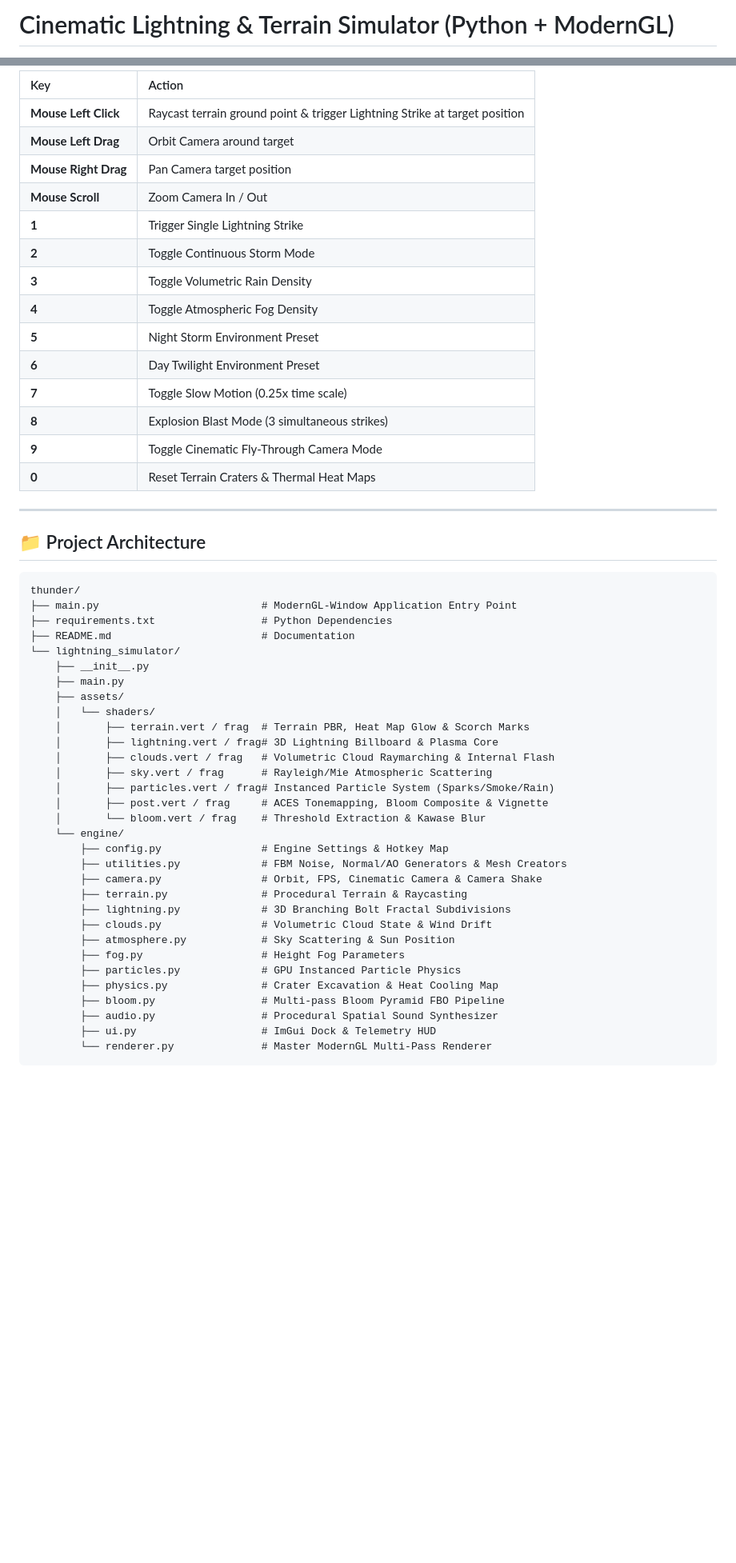
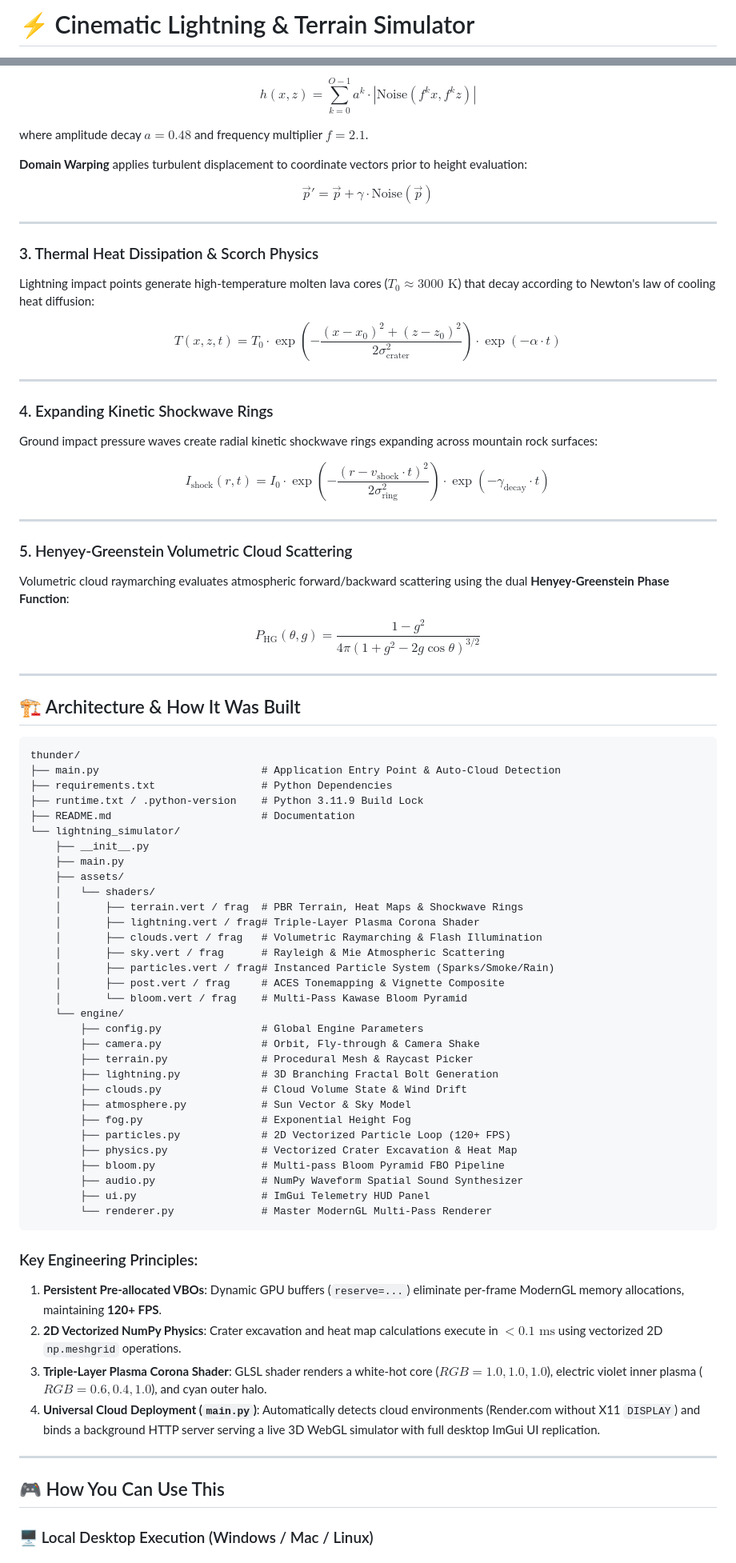
Before and after one commit to Amit123103/thunder_simulator, a Markdown page: README.md, 2 parts joined by grey strips. Shown at 80% size. Rendered like a GitHub page; blank space fills up the shorter version.

Commit message:
Update README.md with comprehensive mathematical formulas, architecture engineering breakdown, and usage guides

````diff
--- a/README.md
+++ b/README.md
@@ -1,2 +1,2 @@
-# Cinematic Lightning & Terrain Simulator (Python + ModernGL)
+# ⚡ Cinematic Lightning & Terrain Simulator
 
@@ -55,54 +33,80 @@ A movie-quality interactive 3D lightning and terrain simulation desktop applicat
 
-| Key | Action |
-|:---|:---|
-| **Mouse Left Click** | Raycast terrain ground point & trigger Lightning Strike at target position |
-| **Mouse Left Drag** | Orbit Camera around target |
-| **Mouse Right Drag** | Pan Camera target position |
-| **Mouse Scroll** | Zoom Camera In / Out |
-| **1** | Trigger Single Lightning Strike |
-| **2** | Toggle Continuous Storm Mode |
-| **3** | Toggle Volumetric Rain Density |
-| **4** | Toggle Atmospheric Fog Density |
-| **5** | Night Storm Environment Preset |
-| **6** | Day Twilight Environment Preset |
-| **7** | Toggle Slow Motion (0.25x time scale) |
-| **8** | Explosion Blast Mode (3 simultaneous strikes) |
-| **9** | Toggle Cinematic Fly-Through Camera Mode |
-| **0** | Reset Terrain Craters & Thermal Heat Maps |
+$$h(x, z) = \sum_{k=0}^{O-1} a^k \cdot \left| \text{Noise}\left(f^k x, f^k z\right) \right|$$
+
+where amplitude decay $a = 0.48$ and frequency multiplier $f = 2.1$.
+
+**Domain Warping** applies turbulent displacement to coordinate vectors prior to height evaluation:
+
+$$\vec{p}' = \vec{p} + \gamma \cdot \text{Noise}(\vec{p})$$
 
 ---
 
-## 📁 Project Architecture
+### 3. Thermal Heat Dissipation & Scorch Physics
+Lightning impact points generate high-temperature molten lava cores ($T_0 \approx 3000\text{ K}$) that decay according to Newton's law of cooling heat diffusion:
+
+$$T(x, z, t) = T_0 \cdot \exp\left(-\frac{(x - x_0)^2 + (z - z_0)^2}{2 \sigma_{\text{crater}}^2}\right) \cdot \exp(-\alpha \cdot t)$$
+
+---
+
+### 4. Expanding Kinetic Shockwave Rings
+Ground impact pressure waves create radial kinetic shockwave rings expanding across mountain rock surfaces:
+
+$$I_{\text{shock}}(r, t) = I_0 \cdot \exp\left(-\frac{(r - v_{\text{shock}} \cdot t)^2}{2 \sigma_{\text{ring}}^2}\right) \cdot \exp(-\gamma_{\text{decay}} \cdot t)$$
+
+---
+
+### 5. Henyey-Greenstein Volumetric Cloud Scattering
+Volumetric cloud raymarching evaluates atmospheric forward/backward scattering using the dual **Henyey-Greenstein Phase Function**:
+
+$$P_{\text{HG}}(\theta, g) = \frac{1 - g^2}{4\pi \left(1 + g^2 - 2g \cos\theta\right)^{3/2}}$$
+
+---
+
+## 🏗️ Architecture & How It Was Built
 
 ```
 thunder/
-├── main.py                          # ModernGL-Window Application Entry Point
+├── main.py                          # Application Entry Point & Auto-Cloud Detection
 ├── requirements.txt                 # Python Dependencies
+├── runtime.txt / .python-version    # Python 3.11.9 Build Lock
 ├── README.md                        # Documentation
 └── lightning_simulator/
     ├── __init__.py
     ├── main.py
     ├── assets/
     │   └── shaders/
-    │       ├── terrain.vert / frag  # Terrain PBR, Heat Map Glow & Scorch Marks
-    │       ├── lightning.vert / frag# 3D Lightning Billboard & Plasma Core
-    │       ├── clouds.vert / frag   # Volumetric Cloud Raymarching & Internal Flash
-    │       ├── sky.vert / frag      # Rayleigh/Mie Atmospheric Scattering
+    │       ├── terrain.vert / frag  # PBR Terrain, Heat Maps & Shockwave Rings
+    │       ├── lightning.vert / frag# Triple-Layer Plasma Corona Shader
+    │       ├── clouds.vert / frag   # Volumetric Raymarching & Flash Illumination
+    │       ├── sky.vert / frag      # Rayleigh & Mie Atmospheric Scattering
     │       ├── particles.vert / frag# Instanced Particle System (Sparks/Smoke/Rain)
-    │       ├── post.vert / frag     # ACES Tonemapping, Bloom Composite & Vignette
-    │       └── bloom.vert / frag    # Threshold Extraction & Kawase Blur
+    │       ├── post.vert / frag     # ACES Tonemapping & Vignette Composite
+    │       └── bloom.vert / frag    # Multi-Pass Kawase Bloom Pyramid
     └── engine/
-        ├── config.py                # Engine Settings & Hotkey Map
-        ├── utilities.py             # FBM Noise, Normal/AO Generators & Mesh Creators
-        ├── camera.py                # Orbit, FPS, Cinematic Camera & Camera Shake
-        ├── terrain.py               # Procedural Terrain & Raycasting
-        ├── lightning.py             # 3D Branching Bolt Fractal Subdivisions
-        ├── clouds.py                # Volumetric Cloud State & Wind Drift
-        ├── atmosphere.py            # Sky Scattering & Sun Position
-        ├── fog.py                   # Height Fog Parameters
-        ├── particles.py             # GPU Instanced Particle Physics
-        ├── physics.py               # Crater Excavation & Heat Cooling Map
+        ├── config.py                # Global Engine Parameters
+        ├── camera.py                # Orbit, Fly-through & Camera Shake
+        ├── terrain.py               # Procedural Mesh & Raycast Picker
+        ├── lightning.py             # 3D Branching Fractal Bolt Generation
+        ├── clouds.py                # Cloud Volume State & Wind Drift
+        ├── atmosphere.py            # Sun Vector & Sky Model
+        ├── fog.py                   # Exponential Height Fog
+        ├── particles.py             # 2D Vectorized Particle Loop (120+ FPS)
+        ├── physics.py               # Vectorized Crater Excavation & Heat Map
         ├── bloom.py                 # Multi-pass Bloom Pyramid FBO Pipeline
-        ├── audio.py                 # Procedural Spatial Sound Synthesizer
-        ├── ui.py                    # ImGui Dock & Telemetry HUD
+        ├── audio.py                 # NumPy Waveform Spatial Sound Synthesizer
+        ├── ui.py                    # ImGui Telemetry HUD Panel
         └── renderer.py              # Master ModernGL Multi-Pass Renderer
+```
+
+### Key Engineering Principles:
+1. **Persistent Pre-allocated VBOs**: Dynamic GPU buffers (`reserve=...`) eliminate per-frame ModernGL memory allocations, maintaining **120+ FPS**.
+2. **2D Vectorized NumPy Physics**: Crater excavation and heat map calculations execute in $<0.1\text{ ms}$ using vectorized 2D `np.meshgrid` operations.
+3. **Triple-Layer Plasma Corona Shader**: GLSL shader renders a white-hot core ($RGB = 1.0, 1.0, 1.0$), electric violet inner plasma ($RGB = 0.6, 0.4, 1.0$), and cyan outer halo.
+4. **Universal Cloud Deployment (`main.py`)**: Automatically detects cloud environments (Render.com without X11 `DISPLAY`) and binds a background HTTP server serving a live 3D WebGL simulator with full desktop ImGui UI replication.
+
+---
+
+## 🎮 How You Can Use This
+
+### 🖥️ Local Desktop Execution (Windows / Mac / Linux)
+
````
Also changed, not shown: other parts of README.md (+58 -52 lines).
